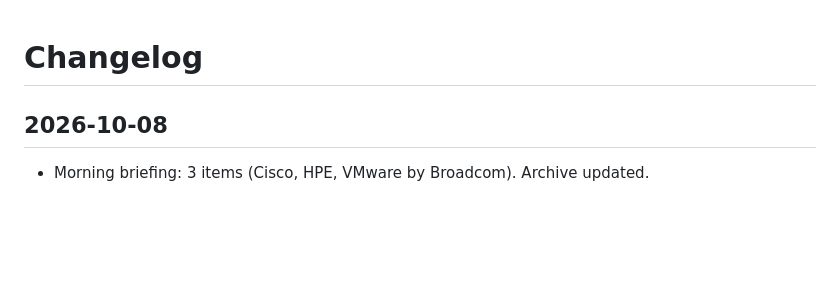
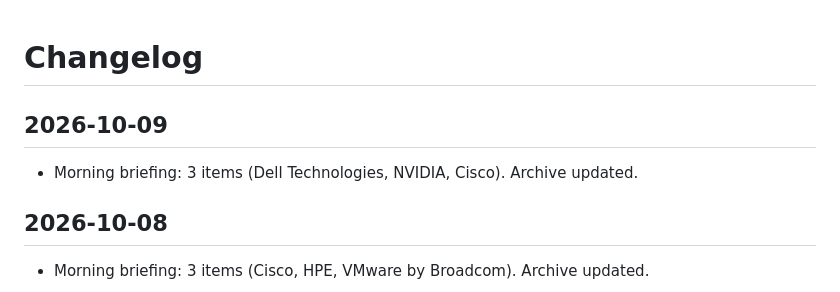
Before and after one commit to scribnetai/se-command-center, a Markdown page: CHANGELOG.md, the part around the change. Drawn GitHub-style; blank space fills up the shorter version.

Commit message:
Changelog 2026-10-09

```diff
--- a/CHANGELOG.md
+++ b/CHANGELOG.md
@@ -1,4 +1,7 @@
 # Changelog
+
+## 2026-10-09
+- Morning briefing: 3 items (Dell Technologies, NVIDIA, Cisco). Archive updated.
 
 ## 2026-10-08
 - Morning briefing: 3 items (Cisco, HPE, VMware by Broadcom). Archive updated.
```
